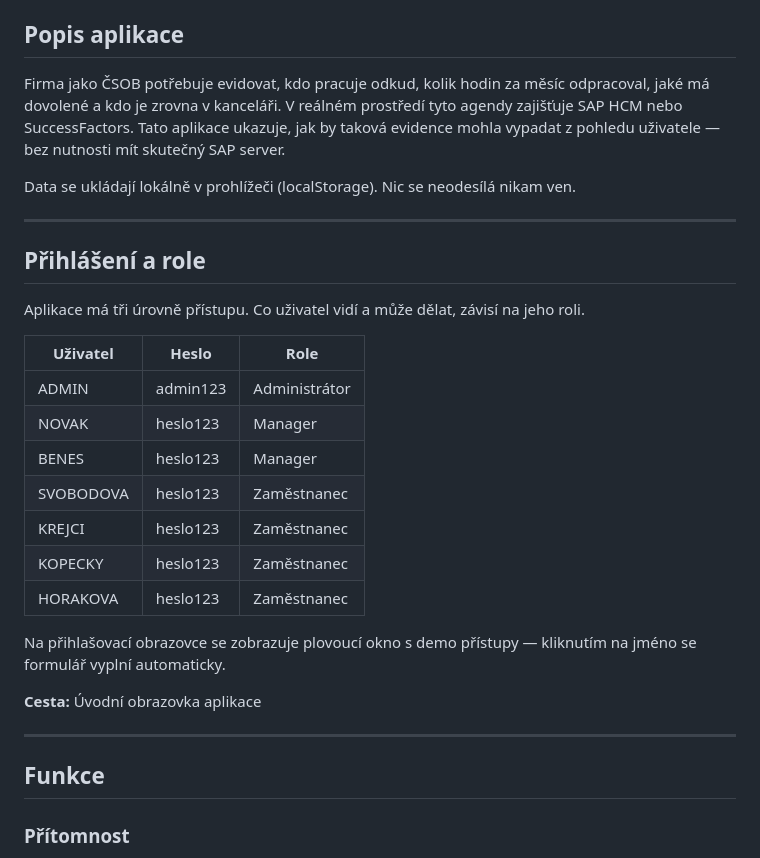
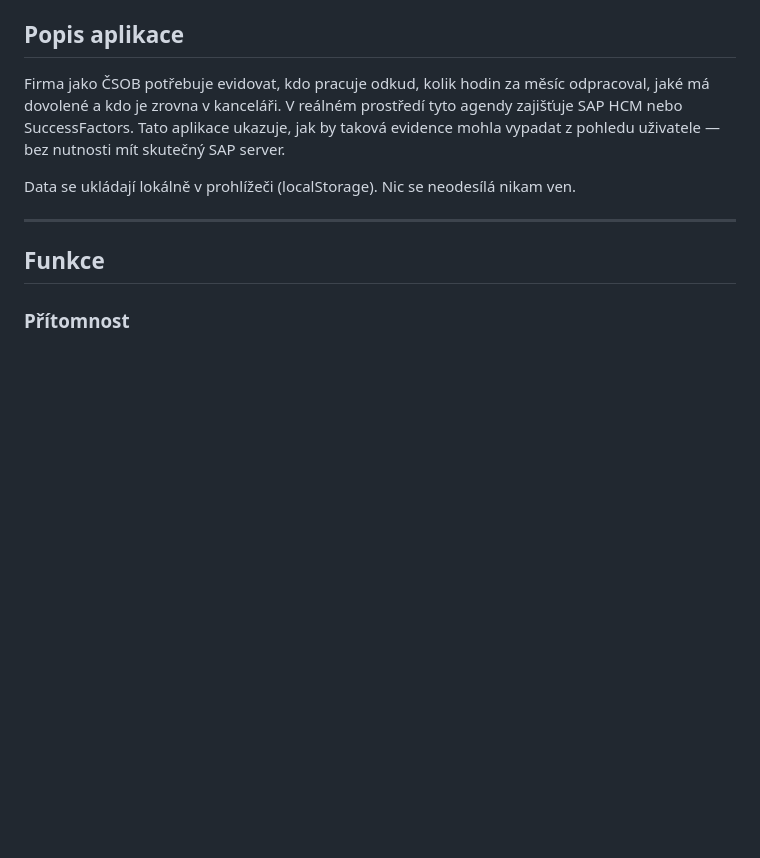
Before and after one commit to Magginax/Employee_tracker-school_project, a Markdown page: README.md, the part around the change. GitHub-like rendering; blank space fills up the shorter version.

Commit message:
feat: Remove login and role section from README

```diff
--- a/README.md
+++ b/README.md
@@ -11,28 +11,6 @@ Webová aplikace simulující HR modul podnikového informačního systému SAP.
 Firma jako ČSOB potřebuje evidovat, kdo pracuje odkud, kolik hodin za měsíc odpracoval, jaké má dovolené a kdo je zrovna v kanceláři. V reálném prostředí tyto agendy zajišťuje SAP HCM nebo SuccessFactors. Tato aplikace ukazuje, jak by taková evidence mohla vypadat z pohledu uživatele — bez nutnosti mít skutečný SAP server.
 
 Data se ukládají lokálně v prohlížeči (localStorage). Nic se neodesílá nikam ven.
-
----
-
-## Přihlášení a role
-
-Aplikace má tři úrovně přístupu. Co uživatel vidí a může dělat, závisí na jeho roli.
-
-| Uživatel | Heslo | Role |
-|---|---|---|
-| ADMIN | admin123 | Administrátor |
-| NOVAK | heslo123 | Manager |
-| BENES | heslo123 | Manager |
-| SVOBODOVA | heslo123 | Zaměstnanec |
-| KREJCI | heslo123 | Zaměstnanec |
-| KOPECKY | heslo123 | Zaměstnanec |
-| HORAKOVA | heslo123 | Zaměstnanec |
-
-Na přihlašovací obrazovce se zobrazuje plovoucí okno s demo přístupy — kliknutím na jméno se formulář vyplní automaticky.
-
-**Cesta:** Úvodní obrazovka aplikace
-
-<!-- screenshot: přihlašovací obrazovka se zobrazeným oknem demo přístupů -->
 
 ---
 
```
